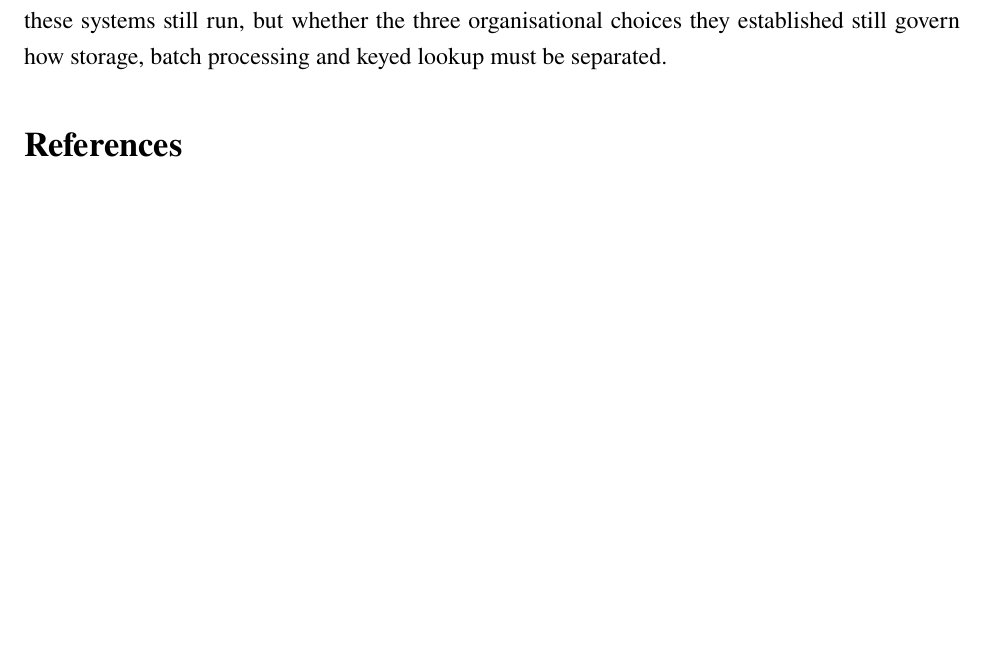
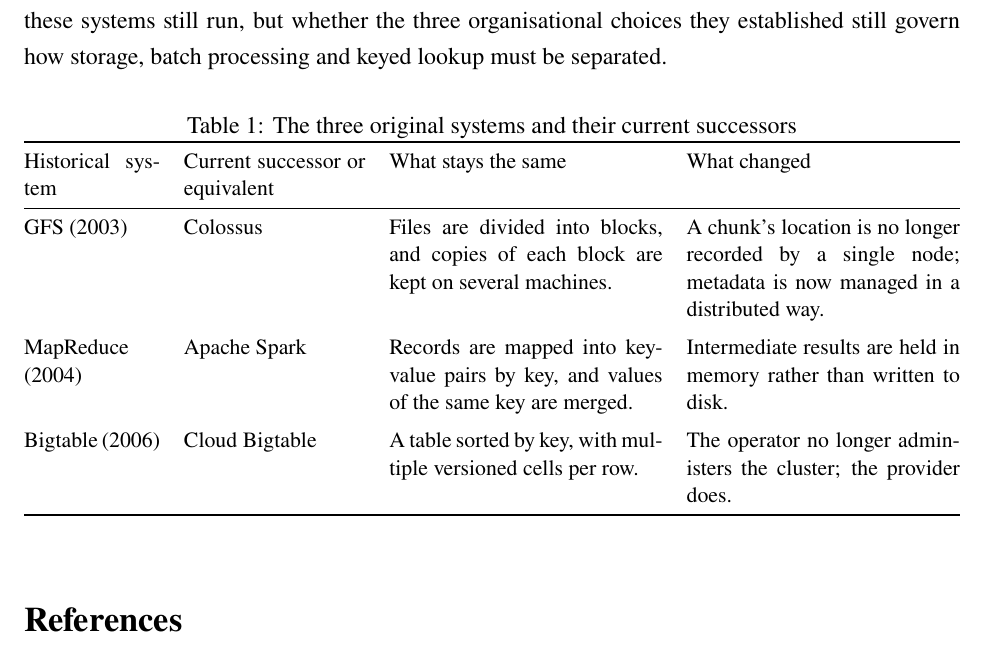
Before and after one commit to chamois-dev/chamois, a LaTeX document (report/main.tex, which reads report/section/part-a-3.tex): part of page 4 of 4, cut so that both start at the same text, the shorter picture padded with empty space. Compiled offline with pdfLaTeX.

Commit message:
docs(report): add A-III comparison table

```diff
--- a/report/section/part-a-3.tex
+++ b/report/section/part-a-3.tex
@@ -37,3 +37,30 @@
 Spark keeps mapping records and merging them by key while holding intermediate results in memory rather than on disk\cite{sparkdocs}.
 Cloud Bigtable still stores a table sorted by key with multiple versioned cells, yet the operator no longer administers the cluster\cite{bigtabledocs}.
 For a designer nowadays, the question is not whether these systems still run, but whether the three organisational choices they established still govern how storage, batch processing and keyed lookup must be separated.
+
+\begin{table}[htbp]
+  \centering
+  \caption{The three original systems and their current successors}
+  \label{tab:a3}
+  \small
+  \begin{tabularx}{\textwidth}{@{}p{2.4cm} p{3.2cm} X X@{}}
+    \toprule
+    Historical system & Current successor or equivalent & What stays the same & What changed \\
+    \midrule
+    GFS (2003) &
+    Colossus &
+    Files are divided into blocks, and copies of each block are kept on several machines. &
+    A chunk's location is no longer recorded by a single node; metadata is now managed in a distributed way. \\
+    \addlinespace
+    MapReduce (2004) &
+    Apache Spark &
+    Records are mapped into key-value pairs by key, and values of the same key are merged. &
+    Intermediate results are held in memory rather than written to disk. \\
+    \addlinespace
+    Bigtable (2006) &
+    Cloud Bigtable &
+    A table sorted by key, with multiple versioned cells per row. &
+    The operator no longer administers the cluster; the provider does. \\
+    \bottomrule
+  \end{tabularx}
+\end{table}
```
